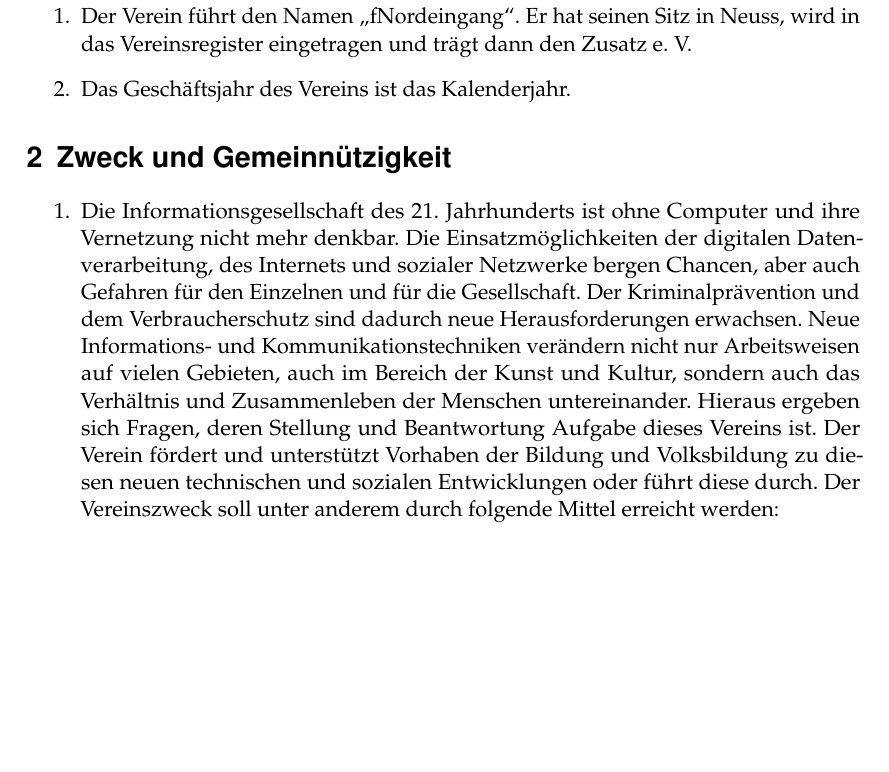
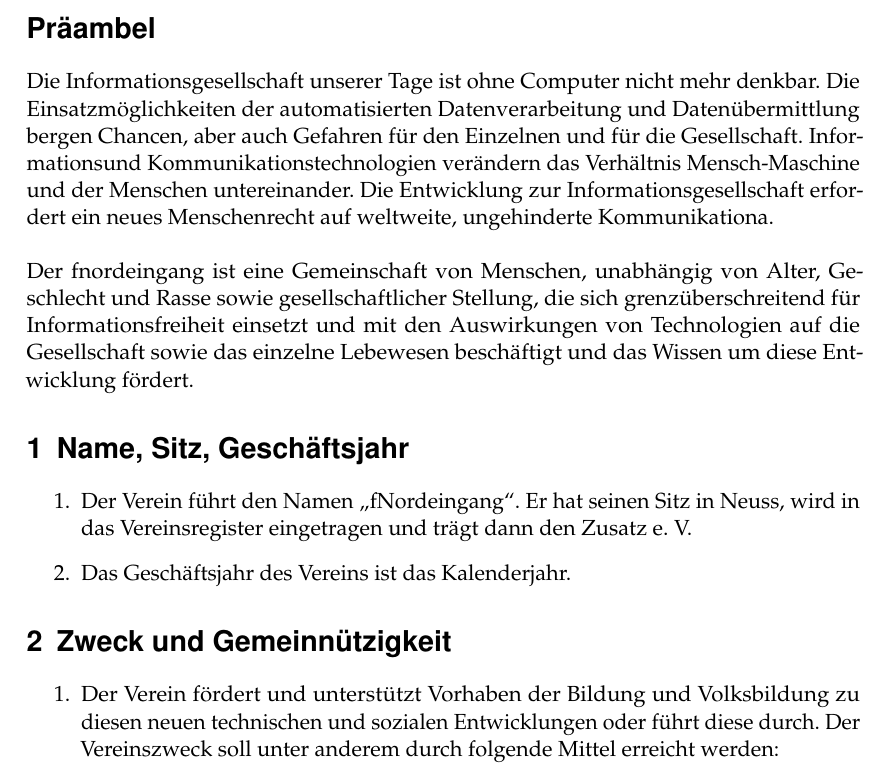
Before and after one commit to fNordeingang/dokumente, a LaTeX document (satzung/satzung.tex): part of page 2 of 8, cut at the place of the change, the shorter picture padded with empty space. Compiled offline with pdfLaTeX.

Commit message:
präambel angepasst und an den anfang verschoben

```diff
--- a/satzung/satzung.tex
+++ b/satzung/satzung.tex
@@ -16,6 +16,19 @@
 --- beschlossen durch die Mitgliederversammlung am 2013-01-18 ---
 \end{center}
 \end{titlepage}
+\section*{Präambel} \label{sec:praeambel}
+Die Informationsgesellschaft unserer Tage ist ohne Computer nicht mehr denkbar. Die Einsatzmöglichkeiten
+der automatisierten Datenverarbeitung und Datenübermittlung bergen
+Chancen, aber auch Gefahren für den Einzelnen und für die Gesellschaft. Informationsund
+Kommunikationstechnologien verändern das Verhältnis Mensch-Maschine und der
+Menschen untereinander. Die Entwicklung zur Informationsgesellschaft erfordert ein neues
+Menschenrecht auf weltweite, ungehinderte Kommunikationa.\\
+\\
+Der fnordeingang ist eine Gemeinschaft von Menschen, unabhängig von Alter,
+Geschlecht und Rasse sowie gesellschaftlicher Stellung, die sich grenzüberschreitend für
+Informationsfreiheit einsetzt und mit den Auswirkungen von Technologien auf die Gesellschaft
+sowie das einzelne Lebewesen beschäftigt und das Wissen um diese Entwicklung
+fördert.
 \section{Name, Sitz, Geschäftsjahr} \label{sec:name_sitz_geschaeftsjahr}
 \begin{enumerate}
  \item Der Verein führt den Namen "`fNordeingang"'. Er hat
@@ -25,9 +38,9 @@
 \end{enumerate}
 \section{Zweck und Gemeinnützigkeit} \label{sec:zweck}
 \begin{enumerate}
- \item Die Informationsgesellschaft des 21. Jahrhunderts ist ohne Computer und ihre Vernetzung nicht mehr denkbar. Die Einsatzmöglichkeiten der digitalen Datenverarbeitung, des Internets und sozialer Netzwerke bergen Chancen, aber auch Gefahren für den Einzelnen und für die Gesellschaft. Der Kriminalprävention und dem Verbraucherschutz sind dadurch neue Herausforderungen erwachsen. Neue Informations- und Kommunikationstechniken verändern nicht nur Arbeitsweisen auf vielen Gebieten, auch im Bereich der Kunst und Kultur, sondern auch das Verhältnis und Zusammenleben der Menschen untereinander. Hieraus ergeben sich Fragen, deren Stellung und Beantwortung Aufgabe dieses Vereins ist.
-Der Verein fördert und unterstützt Vorhaben der Bildung und Volksbildung zu diesen neuen technischen und sozialen Entwicklungen oder führt diese durch.
-Der Vereinszweck soll unter anderem durch folgende Mittel erreicht werden:
+ \item Der Verein fördert und unterstützt Vorhaben der Bildung und Volksbildung zu
+ diesen neuen technischen und sozialen Entwicklungen oder führt diese durch.
+ Der Vereinszweck soll unter anderem durch folgende Mittel erreicht werden:
 \begin{enumerate}
 \item Regelmäßige öffentliche Treffen und Informationsveranstaltungen,
 \item  Veranstaltungen und/oder Förderung von virtuellen sowie regionalen und internationalen Treffen,
```
